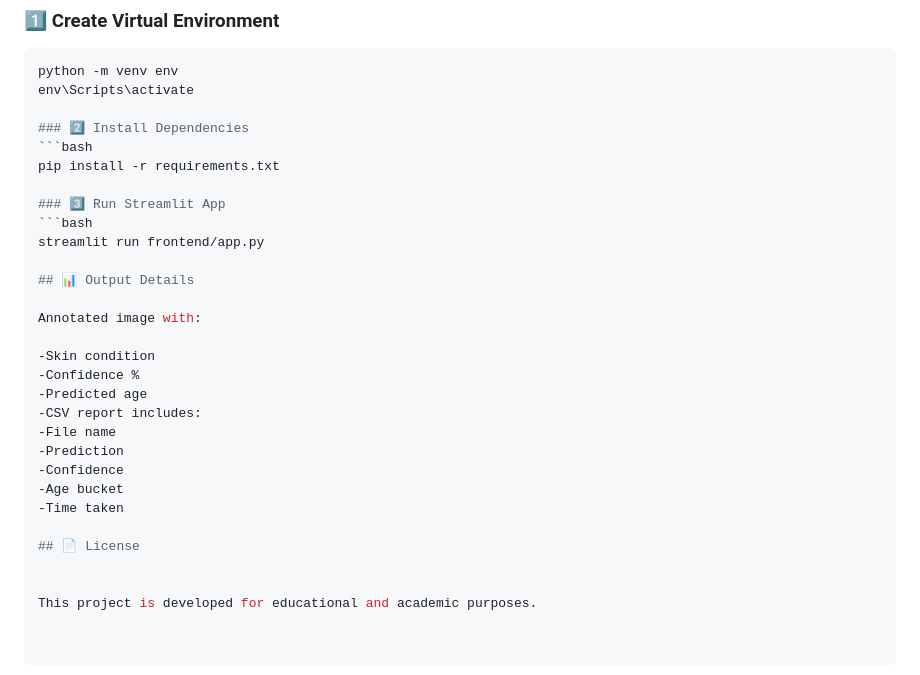
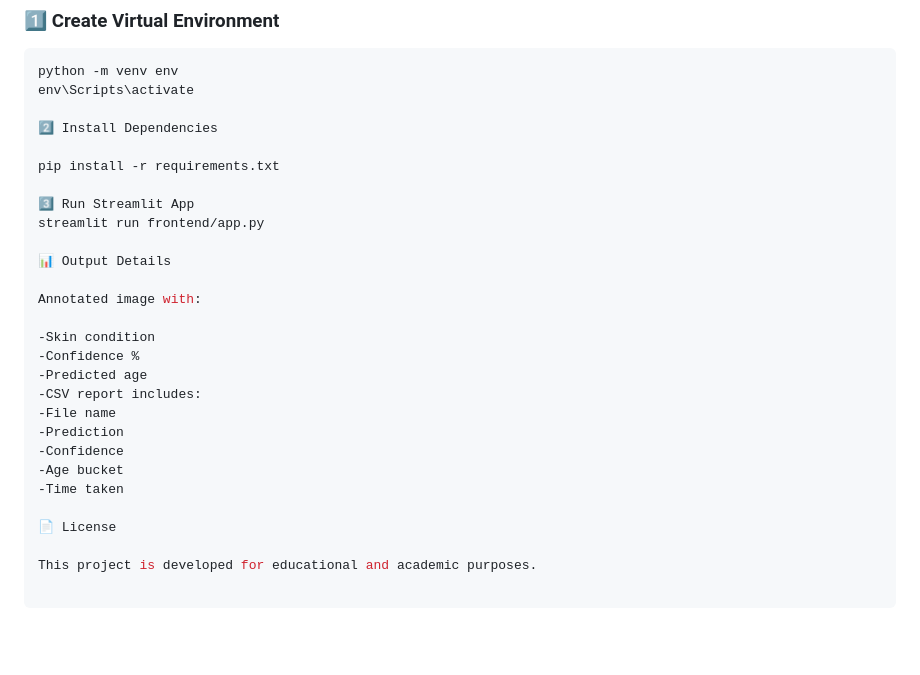
Before and after one commit to Springboard-Mentor-DermalScan/AI-DermalScan_Batch9, a Markdown page: README.md, the part around the change. Rendered like a GitHub page; blank space fills up the shorter version.

````diff
--- a/README.md
+++ b/README.md
@@ -138,15 +138,14 @@ AI-DermalScan/
 python -m venv env
 env\Scripts\activate
 
-### 2️⃣ Install Dependencies
-```bash
+2️⃣ Install Dependencies
+
 pip install -r requirements.txt
 
-### 3️⃣ Run Streamlit App
-```bash
+3️⃣ Run Streamlit App
 streamlit run frontend/app.py
 
-## 📊 Output Details
+📊 Output Details
 
 Annotated image with:
 
@@ -160,7 +159,6 @@ Annotated image with:
 -Age bucket
 -Time taken
 
-## 📄 License
-
+📄 License
 
 This project is developed for educational and academic purposes.
````
